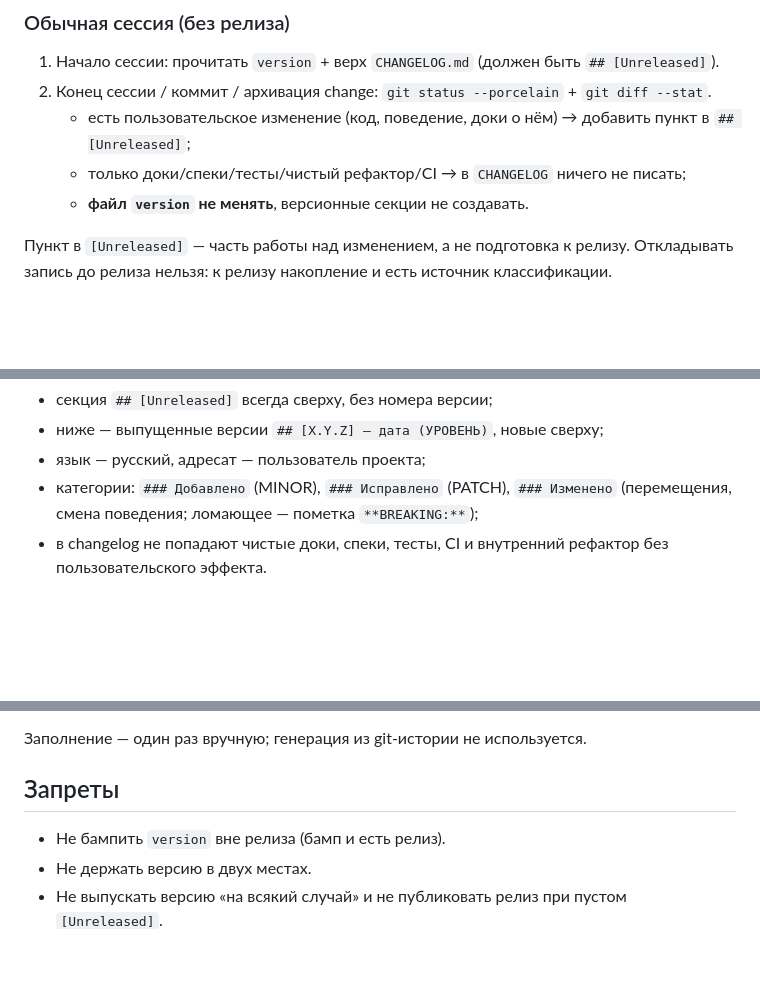
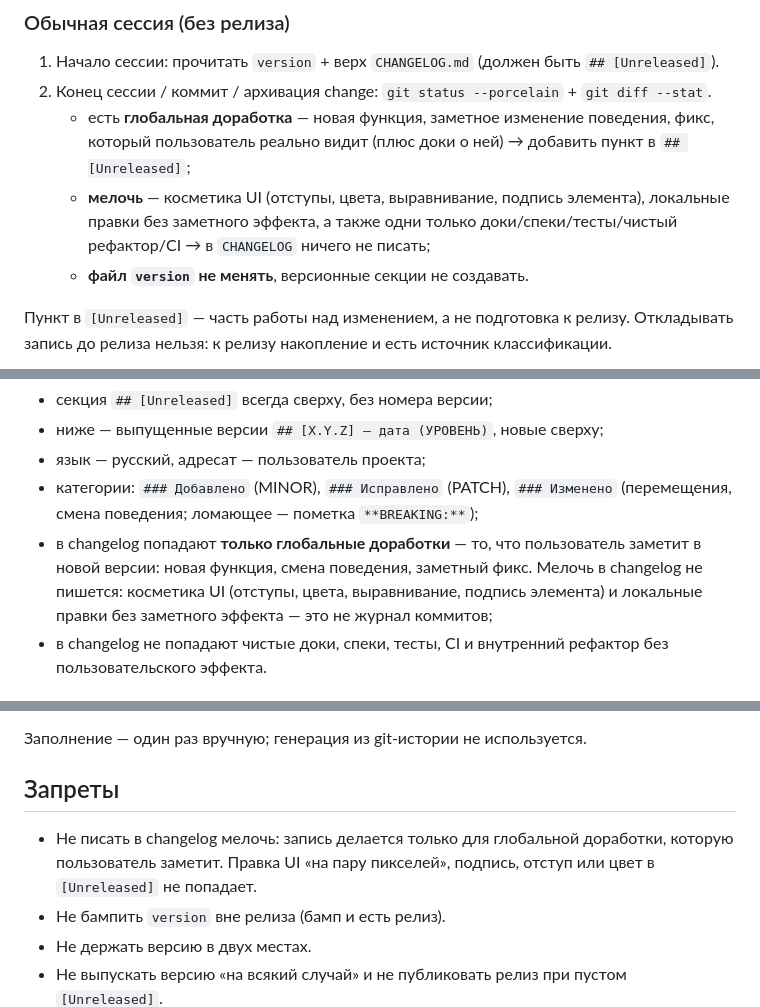
Before and after one commit to dziominpavel/InstagramTracker, a Markdown page: docs/versioning.md, 3 parts joined by grey strips. Drawn GitHub-style; blank space fills up the shorter version.

Commit message:
versioning: в changelog только глобальные доработки, мелочь не пишется

```diff
--- a/docs/versioning.md
+++ b/docs/versioning.md
@@ -25,10 +25,12 @@
    `## [Unreleased]`).
 2. Конец сессии / коммит / архивация change:
    `git status --porcelain` + `git diff --stat`.
-   - есть пользовательское изменение (код, поведение, доки о нём) →
+   - есть **глобальная доработка** — новая функция, заметное изменение
+     поведения, фикс, который пользователь реально видит (плюс доки о ней) →
      добавить пункт в `## [Unreleased]`;
-   - только доки/спеки/тесты/чистый рефактор/CI → в `CHANGELOG` ничего не
-     писать;
+   - **мелочь** — косметика UI (отступы, цвета, выравнивание, подпись
+     элемента), локальные правки без заметного эффекта, а также одни только
+     доки/спеки/тесты/чистый рефактор/CI → в `CHANGELOG` ничего не писать;
    - **файл `version` не менять**, версионные секции не создавать.
 
 Пункт в `[Unreleased]` — часть работы над изменением, а не подготовка к
@@ -107,6 +109,11 @@ release.ps1
 - категории: `### Добавлено` (MINOR), `### Исправлено` (PATCH),
   `### Изменено` (перемещения, смена поведения; ломающее — пометка
   `**BREAKING:**`);
+- в changelog попадают **только глобальные доработки** — то, что пользователь
+  заметит в новой версии: новая функция, смена поведения, заметный фикс.
+  Мелочь в changelog не пишется: косметика UI (отступы, цвета, выравнивание,
+  подпись элемента) и локальные правки без заметного эффекта — это не
+  журнал коммитов;
 - в changelog не попадают чистые доки, спеки, тесты, CI и внутренний
   рефактор без пользовательского эффекта.
 
@@ -173,6 +180,9 @@ python scripts/check-version.py      # exit 0 — согласовано
 
 ## Запреты
 
+- Не писать в changelog мелочь: запись делается только для глобальной
+  доработки, которую пользователь заметит. Правка UI «на пару пикселей»,
+  подпись, отступ или цвет в `[Unreleased]` не попадает.
 - Не бампить `version` вне релиза (бамп и есть релиз).
 - Не держать версию в двух местах.
 - Не выпускать версию «на всякий случай» и не публиковать релиз при пустом
```
Also changed, not shown: AGENTS.md (+6 -3 lines).
